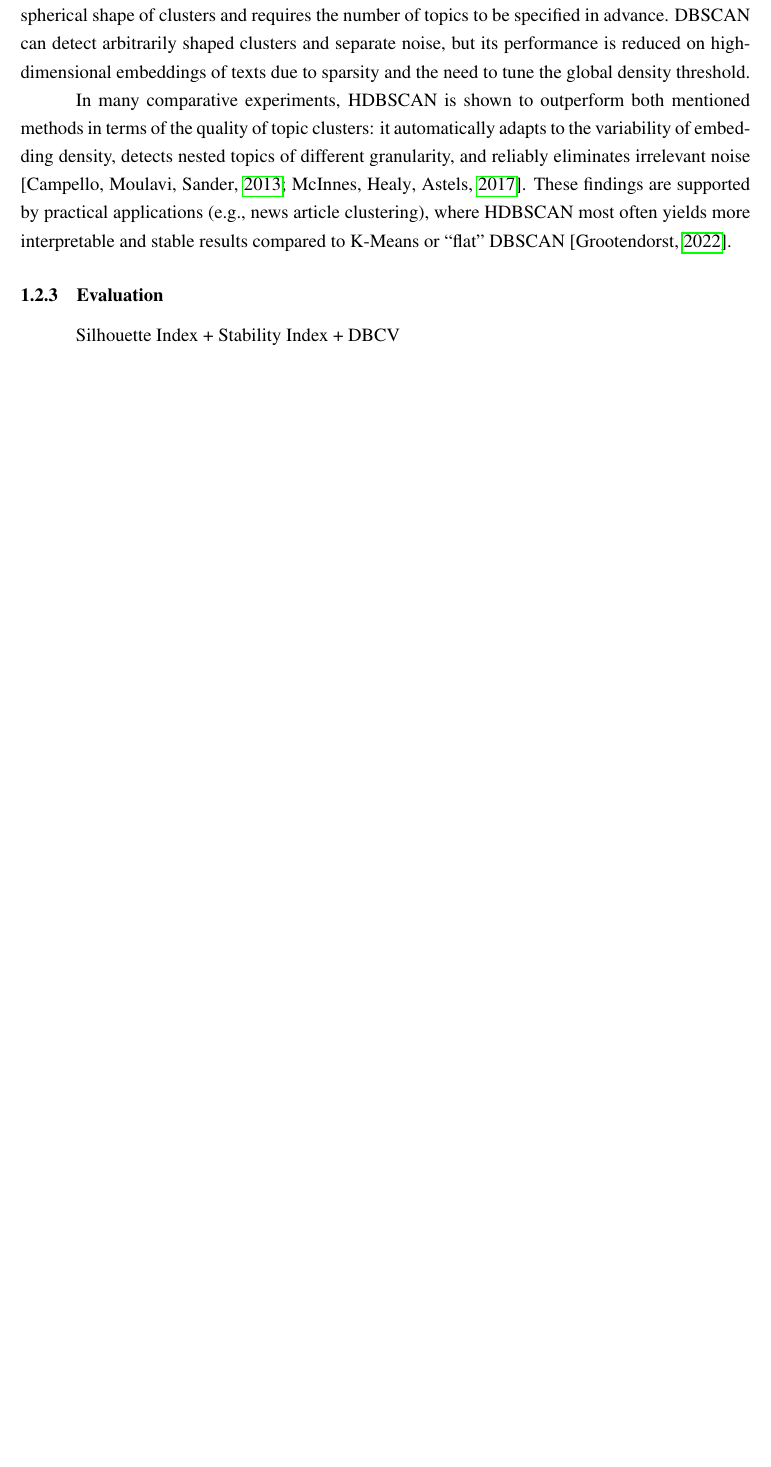
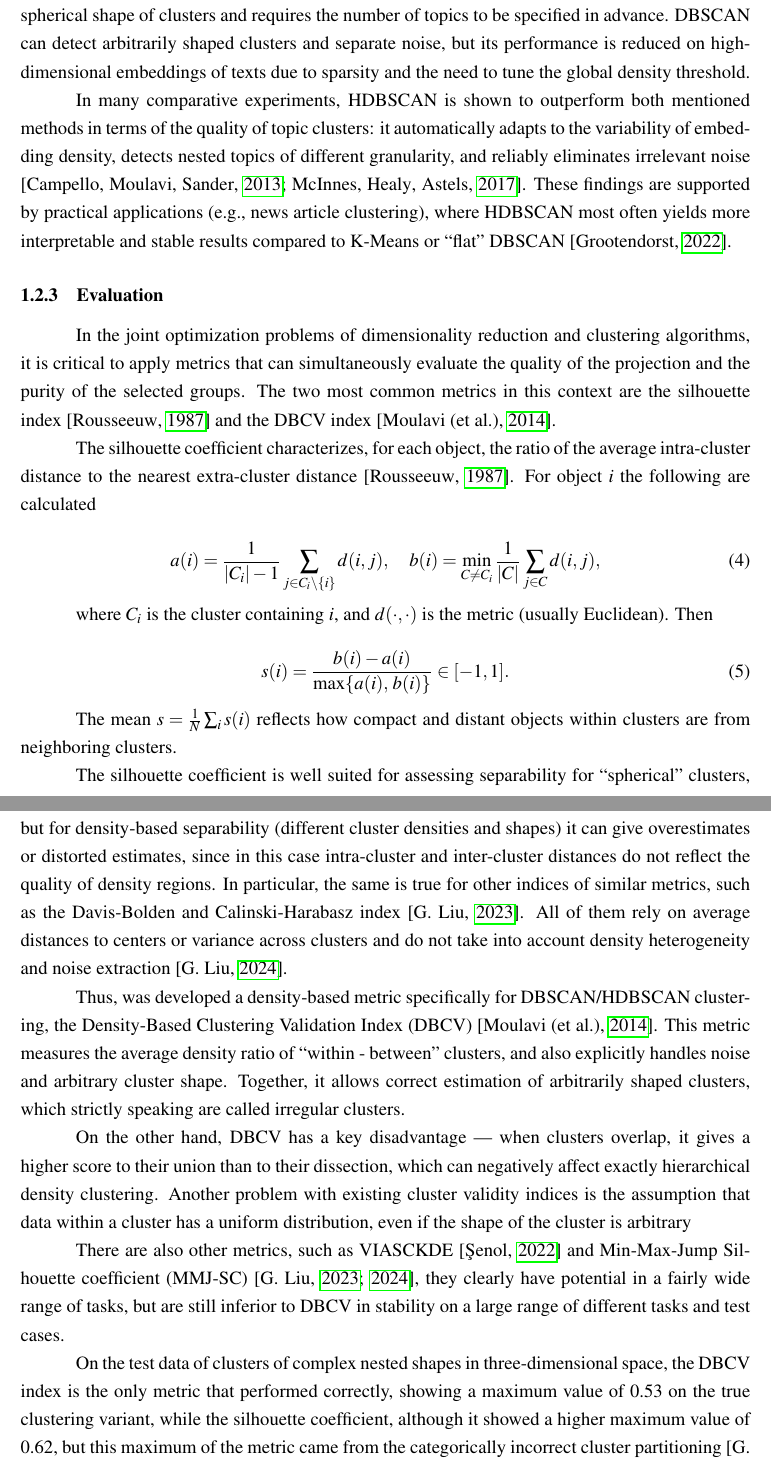
Before and after one commit to denisalpino/FinABYSS_archive, a LaTeX document (paper/main.tex, which reads paper/struct/10_theoretical_part/12_ml_algos.tex): part of page 14 of 68 before the commit and two parts of pages 14 and 15 of 70 after it, the two joined at a grey line, cut so that both start at the same text, the shorter picture padded with empty space. Compiled offline with pdfLaTeX.

Commit message:
Fully completed 1.2 section

```diff
--- a/paper/struct/10_theoretical_part/12_ml_algos.tex
+++ b/paper/struct/10_theoretical_part/12_ml_algos.tex
@@ -202,4 +202,49 @@ nested topics of different granularity, and reliably eliminates irrelevant noise
 compared to K-Means or “flat” DBSCAN \parencite{BERTopic2022}.
 
 \subsubsection{Evaluation}
-Silhouette Index + Stability Index + DBCV
+In the joint optimization problems of dimensionality reduction and clustering algorithms, it is critical
+to apply metrics that can simultaneously evaluate the quality of the projection and the purity of the selected
+groups. The two most common metrics in this context are the silhouette index \parencite{silouette1987}
+and the DBCV index \parencite{dbcv2014density}.
+
+The silhouette coefficient characterizes, for each object, the ratio of the average intra-cluster distance
+to the nearest extra-cluster distance \parencite{silouette1987}. For object $i$ the following are calculated
+
+\begin{equation}
+    a(i)=\frac{1}{|C_i|-1}\sum_{j\in C_i\setminus\{i\}}d(i,j),\quad b(i)=\min_{C\neq C_i}\frac{1}{|C|}\sum_{j\in C}d(i,j),
+\end{equation}
+
+where $C_i$ is the cluster containing $i$, and $d(\cdot,\cdot)$ is the metric (usually Euclidean). Then
+
+\begin{equation}
+    s(i)=\frac{b(i)-a(i)}{\max\{a(i),\,b(i)\}}\in[-1,1].
+\end{equation}
+
+The mean $s=\frac1N\sum_i s(i)$ reflects how compact and distant objects within clusters are from neighboring
+clusters.
+
+The silhouette coefficient is well suited for assessing separability for “spherical” clusters, but
+for density-based separability (different cluster densities and shapes) it can give overestimates or distorted
+estimates, since in this case intra-cluster and inter-cluster distances do not reflect the quality of density
+regions. In particular, the same is true for other indices of similar metrics, such as the Davis-Bolden and
+Calinski-Harabasz index \parencite{mmj2023liu}. All of them rely on average distances to centers or variance across clusters
+and do not take into account density heterogeneity and noise extraction \parencite{liu2024newindexclusteringevaluation}.
+
+Thus, was developed a density-based metric specifically for DBSCAN/HDBSCAN clustering, the Density-Based Clustering Validation
+Index (DBCV) \parencite{dbcv2014density}. This metric measures the average density ratio of “within - between” clusters,
+and also explicitly handles noise and arbitrary cluster shape. Together, it allows correct estimation of arbitrarily shaped
+clusters, which strictly speaking are called irregular clusters.
+
+On the other hand, DBCV has a key disadvantage --- when clusters overlap, it gives a higher score to their union than to their
+dissection, which can negatively affect exactly hierarchical density clustering. Another problem with existing cluster
+validity indices is the assumption that data within a cluster has a uniform distribution, even if the shape of the cluster
+is arbitrary
+
+There are also other metrics, such as VIASCKDE \parencite{viasckde2022} and Min-Max-Jump Silhouette coefficient (MMJ-SC)
+\parencite{mmj2023liu, liu2024newindexclusteringevaluation}, they clearly have potential in a fairly wide range of tasks,
+but are still inferior to DBCV in stability on a large range of different tasks and test cases.
+
+On the test data of clusters of complex nested shapes in three-dimensional space, the DBCV index is the only metric that
+performed correctly, showing a maximum value of 0.53 on the true clustering variant, while the silhouette coefficient,
+although it showed a higher maximum value of 0.62, but this maximum of the metric came from the categorically incorrect
+cluster partitioning \parencite{liu2024newindexclusteringevaluation}.
```
Also changed, not shown: paper/bibliography.bib (+69 -0 lines), paper/struct/30_results_part/32_finished_system_components.tex (+1 -1 lines).
